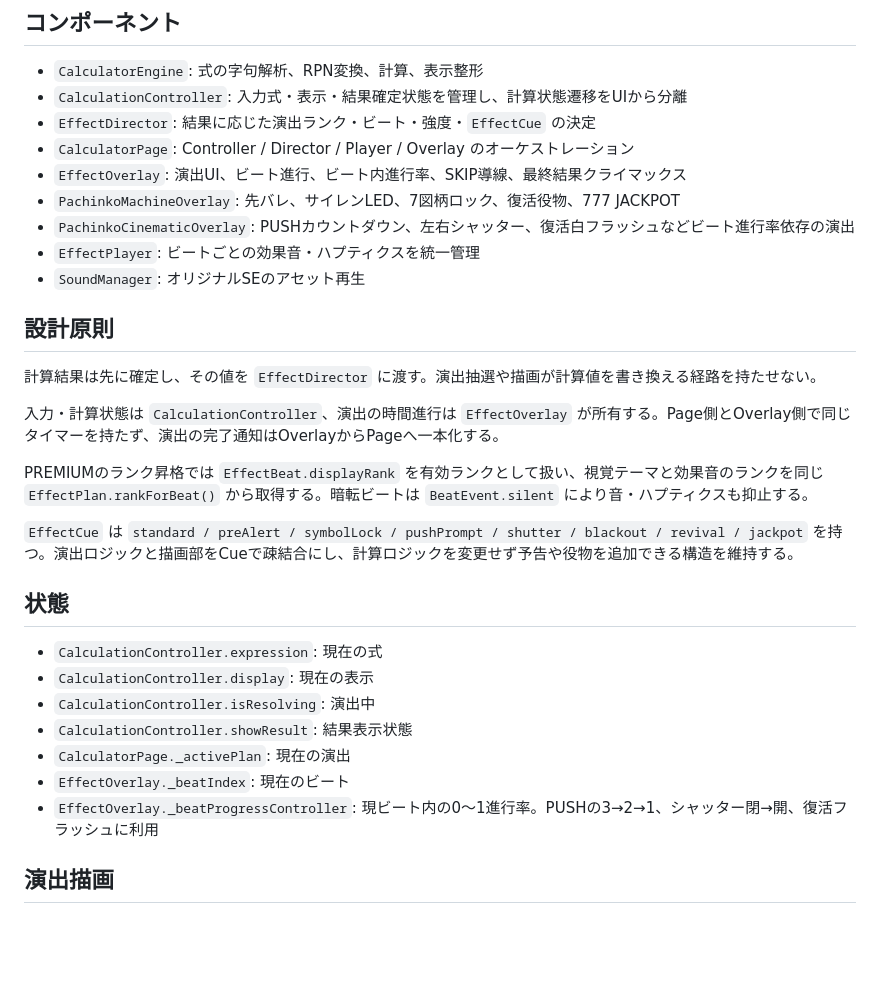
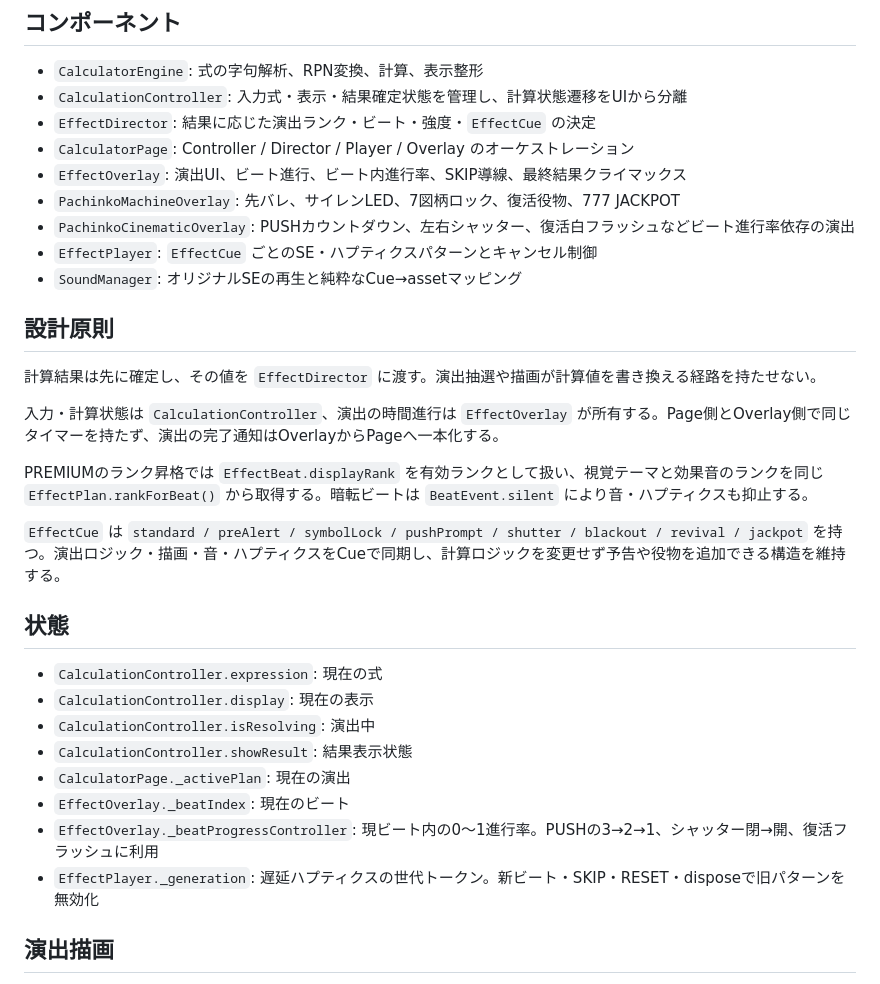
Before and after one commit to kaenozu/dopa_calc, a Markdown page: docs/DESIGN.md, the part around one of its changes. GitHub-like rendering; blank space fills up the shorter version.

```diff
--- a/docs/DESIGN.md
+++ b/docs/DESIGN.md
@@ -9,8 +9,8 @@
 - `EffectOverlay`: 演出UI、ビート進行、ビート内進行率、SKIP導線、最終結果クライマックス
 - `PachinkoMachineOverlay`: 先バレ、サイレンLED、7図柄ロック、復活役物、777 JACKPOT
 - `PachinkoCinematicOverlay`: PUSHカウントダウン、左右シャッター、復活白フラッシュなどビート進行率依存の演出
-- `EffectPlayer`: ビートごとの効果音・ハプティクスを統一管理
-- `SoundManager`: オリジナルSEのアセット再生
+- `EffectPlayer`: `EffectCue` ごとのSE・ハプティクスパターンとキャンセル制御
+- `SoundManager`: オリジナルSEの再生と純粋なCue→assetマッピング
 
 ## 設計原則
 
@@ -20,7 +20,7 @@
 
 PREMIUMのランク昇格では `EffectBeat.displayRank` を有効ランクとして扱い、視覚テーマと効果音のランクを同じ `EffectPlan.rankForBeat()` から取得する。暗転ビートは `BeatEvent.silent` により音・ハプティクスも抑止する。
 
-`EffectCue` は `standard / preAlert / symbolLock / pushPrompt / shutter / blackout / revival / jackpot` を持つ。演出ロジックと描画部をCueで疎結合にし、計算ロジックを変更せず予告や役物を追加できる構造を維持する。
+`EffectCue` は `standard / preAlert / symbolLock / pushPrompt / shutter / blackout / revival / jackpot` を持つ。演出ロジック・描画・音・ハプティクスをCueで同期し、計算ロジックを変更せず予告や役物を追加できる構造を維持する。
 
 ## 状態
 
@@ -31,6 +31,7 @@ PREMIUMのランク昇格では `EffectBeat.displayRank` を有効ランクと
 - `CalculatorPage._activePlan`: 現在の演出
 - `EffectOverlay._beatIndex`: 現在のビート
 - `EffectOverlay._beatProgressController`: 現ビート内の0〜1進行率。PUSHの3→2→1、シャッター閉→開、復活フラッシュに利用
+- `EffectPlayer._generation`: 遅延ハプティクスの世代トークン。新ビート・SKIP・RESET・disposeで旧パターンを無効化
 
 ## 演出描画
 
```
Also changed, not shown: other parts of docs/DESIGN.md (+20 -0 lines).
